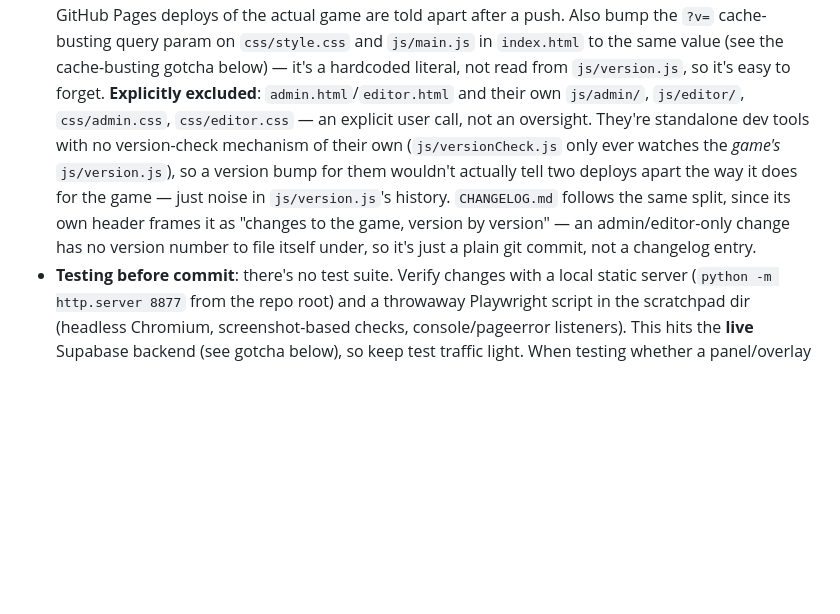
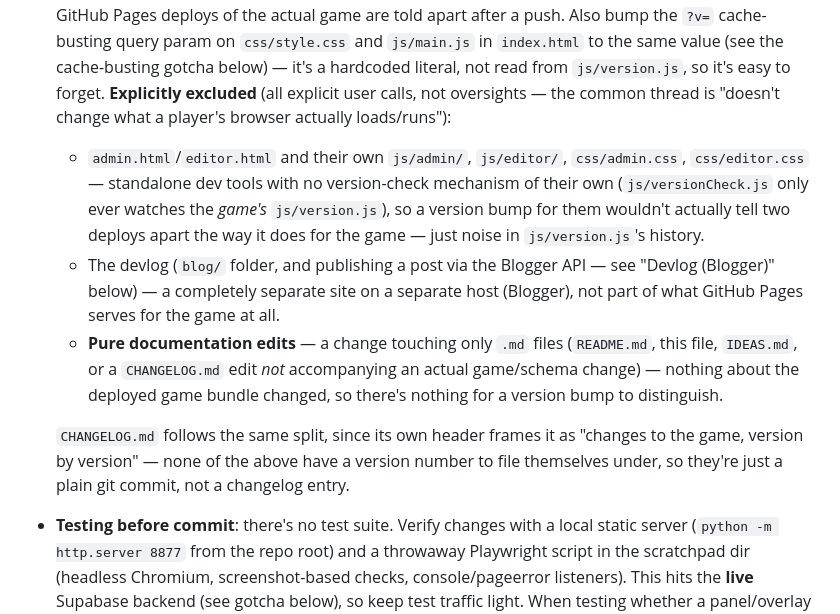
Before and after one commit to michalstankiewicz4-cell/Space, a Markdown page: CLAUDE.md, the part around the change. Rendered like a GitHub page; blank space fills up the shorter version.

Commit message:
Extend the version-bump exclusion list: blog and pure doc edits too
Per explicit user direction, following up on the admin.html/editor.html
exclusion: the devlog (separate host entirely, not part of what GitHub
Pages serves for the game) and pure documentation-only edits (no
accompanying game/schema change) don't need a js/version.js bump or a
CHANGELOG.md entry either — same reasoning throughout, nothing about
the deployed game bundle changed.

Co-Authored-By: Claude Sonnet 5 <noreply@anthropic.com>

```diff
--- a/CLAUDE.md
+++ b/CLAUDE.md
@@ -30,16 +30,29 @@ local (`localStorage`).
   `?v=` cache-busting query param on `css/style.css` and `js/main.js` in
   `index.html` to the same value (see the cache-busting gotcha below) —
   it's a hardcoded literal, not read from `js/version.js`, so it's easy to
-  forget. **Explicitly excluded**: `admin.html`/`editor.html` and their
-  own `js/admin/`, `js/editor/`, `css/admin.css`, `css/editor.css` — an
-  explicit user call, not an oversight. They're standalone dev tools with
-  no version-check mechanism of their own (`js/versionCheck.js` only ever
-  watches the *game's* `js/version.js`), so a version bump for them
-  wouldn't actually tell two deploys apart the way it does for the game —
-  just noise in `js/version.js`'s history. `CHANGELOG.md` follows the same
-  split, since its own header frames it as "changes to the game, version
-  by version" — an admin/editor-only change has no version number to file
-  itself under, so it's just a plain git commit, not a changelog entry.
+  forget. **Explicitly excluded** (all explicit user calls, not
+  oversights — the common thread is "doesn't change what a player's
+  browser actually loads/runs"):
+  - `admin.html`/`editor.html` and their own `js/admin/`, `js/editor/`,
+    `css/admin.css`, `css/editor.css` — standalone dev tools with no
+    version-check mechanism of their own (`js/versionCheck.js` only ever
+    watches the *game's* `js/version.js`), so a version bump for them
+    wouldn't actually tell two deploys apart the way it does for the
+    game — just noise in `js/version.js`'s history.
+  - The devlog (`blog/` folder, and publishing a post via the Blogger
+    API — see "Devlog (Blogger)" below) — a completely separate site on
+    a separate host (Blogger), not part of what GitHub Pages serves for
+    the game at all.
+  - **Pure documentation edits** — a change touching only `.md` files
+    (`README.md`, this file, `IDEAS.md`, or a `CHANGELOG.md` edit *not*
+    accompanying an actual game/schema change) — nothing about the
+    deployed game bundle changed, so there's nothing for a version bump
+    to distinguish.
+
+  `CHANGELOG.md` follows the same split, since its own header frames it
+  as "changes to the game, version by version" — none of the above have
+  a version number to file themselves under, so they're just a plain git
+  commit, not a changelog entry.
 - **Testing before commit**: there's no test suite. Verify changes with a
   local static server (`python -m http.server 8877` from the repo root)
   and a throwaway Playwright script in the scratchpad dir (headless
```
